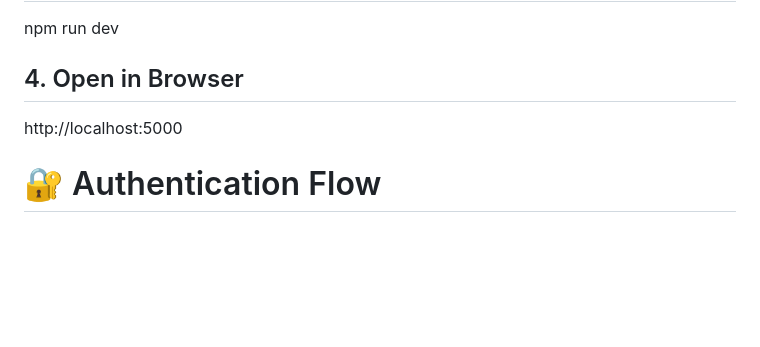
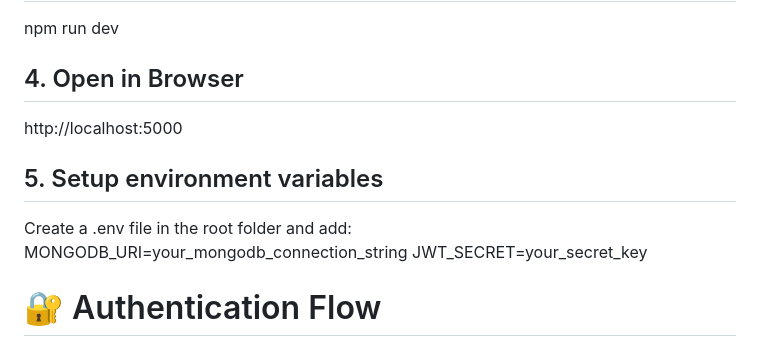
Before and after one commit to md-islamuddin/Social-Media-Platform, a Markdown page: README.md, the part around the change. Rendered like a GitHub page; blank space fills up the shorter version.

```diff
--- a/README.md
+++ b/README.md
@@ -55,6 +55,10 @@ npm install
 npm run dev
 ## 4. Open in Browser
 http://localhost:5000
+## 5. Setup environment variables
+Create a .env file in the root folder and add:
+MONGODB_URI=your_mongodb_connection_string
+JWT_SECRET=your_secret_key
 # 🔐 Authentication Flow
 JWT-based login with persistent localStorage
 
```
